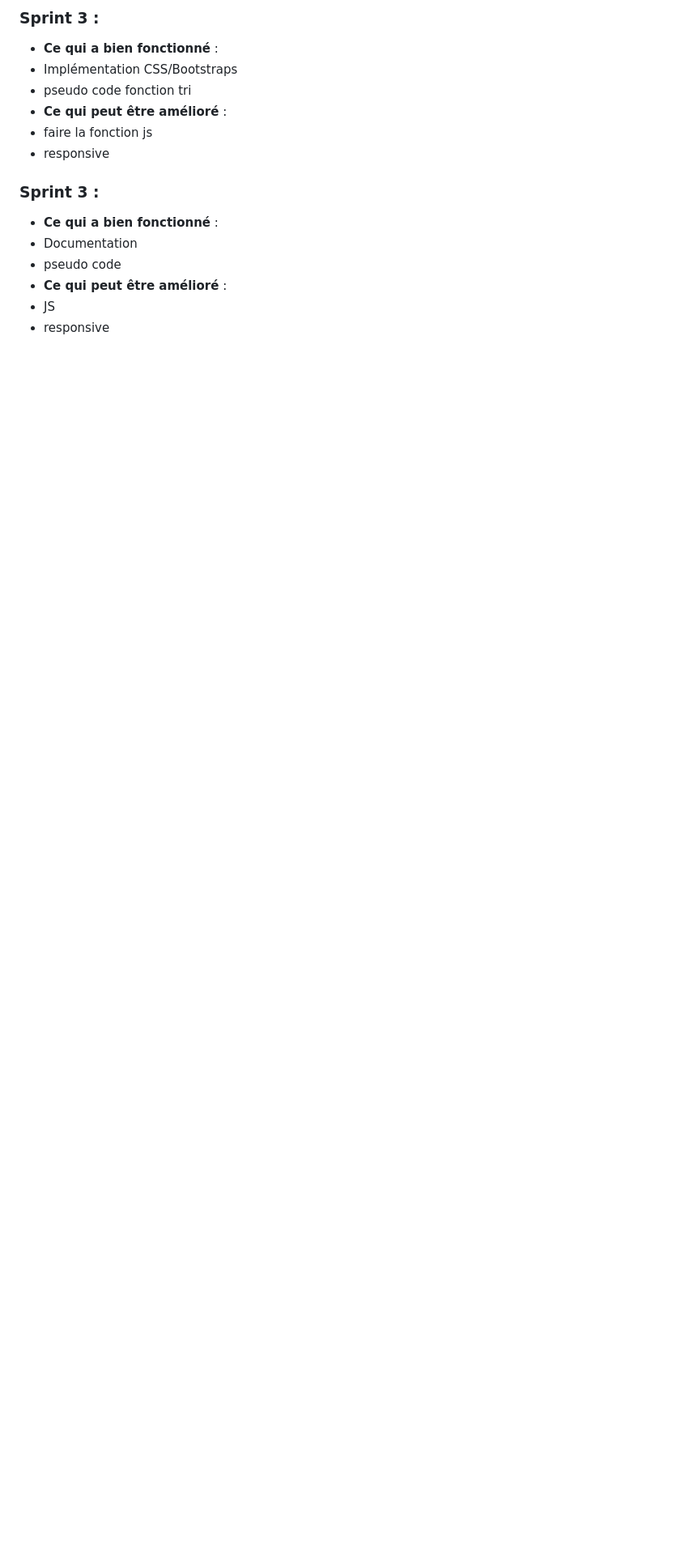
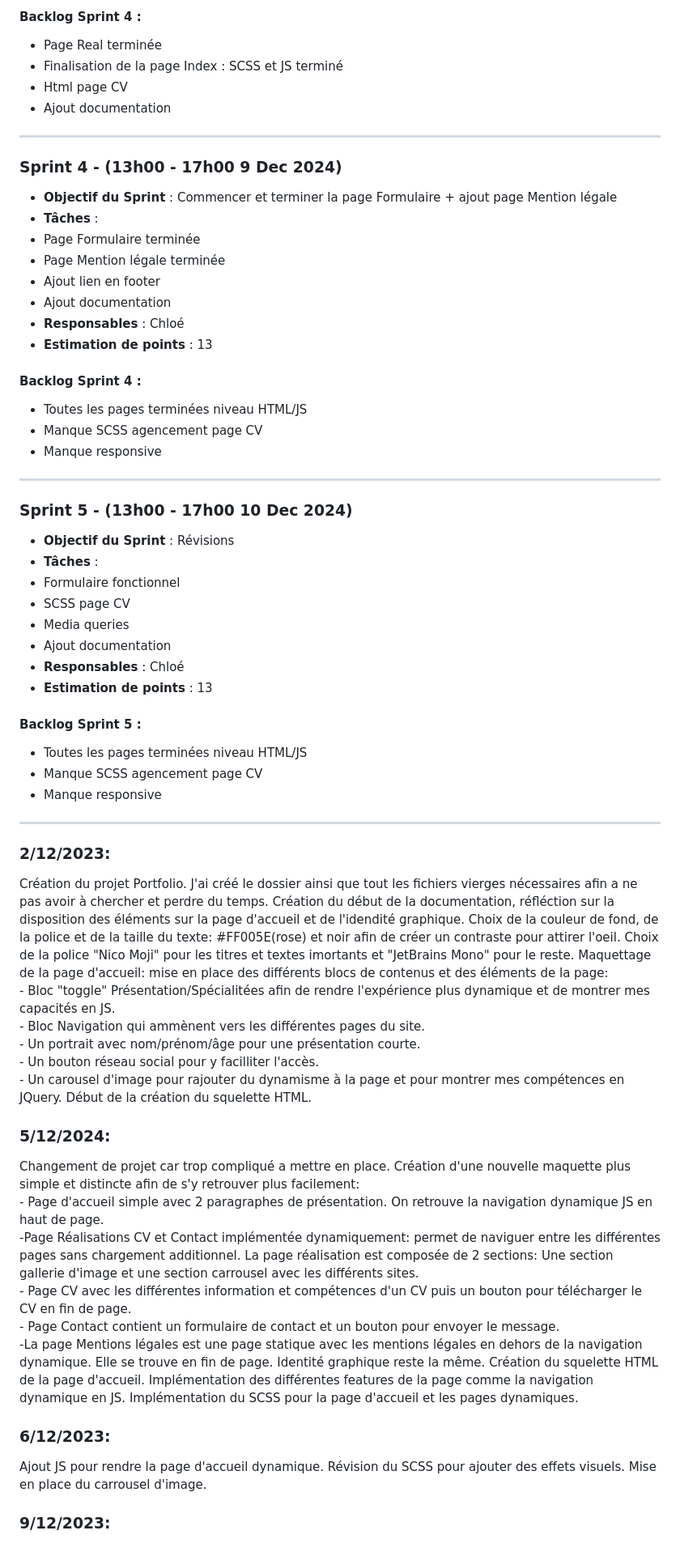
Before and after one commit to xxChloeRxx/Projet-ECF1---Portfolio, a Markdown page: docs/userStories.md, the part around one of its changes. Shown at 81% size. Drawn GitHub-style; blank space fills up the shorter version.

```diff
--- a/docs/userStories.md
+++ b/docs/userStories.md
@@ -116,16 +117,62 @@ est accomplie.
 
- ### Sprint 3 :
-- **Ce qui a bien fonctionné** :
- - Implémentation CSS/Bootstraps
- - pseudo code fonction tri
-- **Ce qui peut être amélioré** :
- - faire la fonction js
- - responsive
+#### **Backlog Sprint 4** :
+- Page Real terminée
+- Finalisation de la page Index : SCSS et JS terminé
+- Html page CV
+- Ajout documentation
+---
+### **Sprint 4 - (13h00 - 17h00 9 Dec 2024)**
+- **Objectif du Sprint** : Commencer et terminer la page Formulaire + ajout page Mention légale
+- **Tâches** :
+ - Page Formulaire terminée
+ - Page Mention légale terminée
+ - Ajout lien en footer
+ - Ajout documentation
+- **Responsables** : Chloé
+- **Estimation de points** : 13
 
-  ### Sprint 3 :
-- **Ce qui a bien fonctionné** :
- - Documentation
- - pseudo code
-- **Ce qui peut être amélioré** :
- - JS
- - responsive
+#### **Backlog Sprint 4** :
+- Toutes les pages terminées niveau HTML/JS
+- Manque SCSS agencement page CV
+- Manque responsive
+---
+### **Sprint 5 - (13h00 - 17h00 10 Dec 2024)**
+- **Objectif du Sprint** : Révisions
+- **Tâches** :
+ - Formulaire fonctionnel
+ - SCSS page CV
+ - Media queries
+ - Ajout documentation
+- **Responsables** : Chloé
+- **Estimation de points** : 13
+
+#### **Backlog Sprint 5** :
+- Toutes les pages terminées niveau HTML/JS
+- Manque SCSS agencement page CV
+- Manque responsive
+---
+### 2/12/2023:
+Création du projet Portfolio. J'ai créé le dossier ainsi que tout les fichiers vierges nécessaires afin a ne pas avoir à chercher et perdre du temps.
+Création du début de la documentation, réfléction sur la  disposition des éléments sur la page d'accueil et de l'idendité graphique. Choix de la couleur de fond, de la police et de la taille du texte: #FF005E(rose) et noir afin de créer un contraste pour attirer l'oeil. Choix de la police "Nico Moji" pour les titres et textes imortants et "JetBrains Mono" pour le reste.
+Maquettage de la page d'accueil: mise en place des différents blocs de contenus et des éléments de la page:
+    <br>- Bloc "toggle" Présentation/Spécialitées afin de rendre l'expérience plus dynamique et de montrer mes capacités en JS.
+    <br>- Bloc Navigation qui ammènent vers les différentes pages du site.
+    <br>- Un portrait avec nom/prénom/âge pour une présentation courte.
+    <br>- Un bouton réseau social pour y facilliter l'accès.
+    <br>- Un carousel d'image pour rajouter du dynamisme à la page et pour montrer mes compétences en JQuery.
+Début de la création du squelette HTML.
+
+### 5/12/2024:
+Changement de projet car trop compliqué a mettre en place. Création d'une nouvelle maquette plus simple et distincte afin de s'y retrouver plus facilement:
+    <br>- Page d'accueil simple avec 2 paragraphes de présentation. On retrouve la navigation dynamique JS en haut de page.
+    <br>-Page Réalisations CV et Contact implémentée dynamiquement: permet de naviguer entre les différentes pages sans chargement additionnel. La page réalisation est composée de 2 sections: Une section gallerie d'image et une section carrousel avec les différents sites.
+    <br>- Page CV avec les différentes information et compétences d'un CV puis un bouton pour télécharger le CV en fin de page.
+    <br>- Page Contact contient un formulaire de contact et un bouton pour envoyer le message.
+    <br>-La page Mentions légales est une page statique avec les mentions légales en dehors de la navigation dynamique. Elle se trouve en fin de page.
+Identité graphique reste la même.
+Création du squelette HTML de la page d'accueil. Implémentation des différentes features de la page comme la navigation dynamique en JS. Implémentation du SCSS pour la page d'accueil et les pages dynamiques.
+
+### 6/12/2023:
+Ajout JS pour rendre la page d'accueil dynamique. Révision du SCSS pour ajouter des effets visuels. Mise en place du carrousel d'image.
+
+### 9/12/2023:
```
Also changed, not shown: other parts of docs/userStories.md (+88 -87 lines), docs/gestionProjet.md (deleted, +0 -179 lines).
